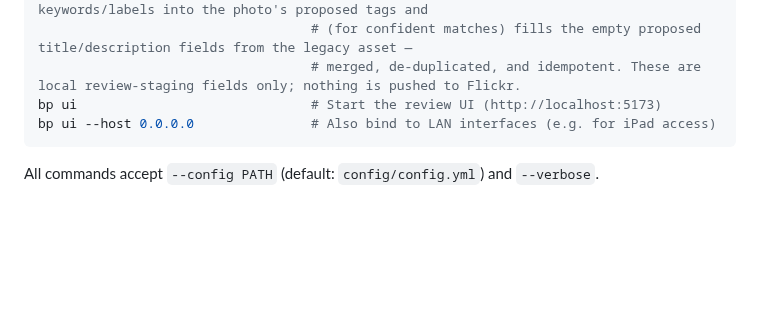
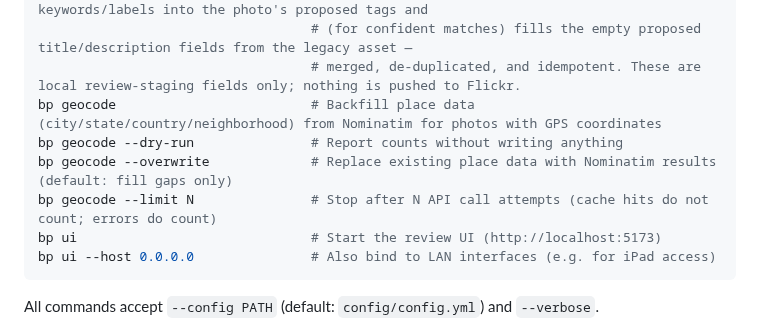
Before and after one commit to cdevers/Blue-Pearmain, a Markdown page: README.md, the part around the change. Drawn GitHub-style; blank space fills up the shorter version.

Commit message:
docs(#217): add bp geocode command to README command listing
Co-Authored-By: Claude Sonnet 4.6 <noreply@anthropic.com>

````diff
--- a/README.md
+++ b/README.md
@@ -199,6 +199,10 @@ bp match-legacy --apply            # Reclassify confident (and all-people ambigu
                                    # On match, also stages the matched legacy asset's keywords/labels into the photo's proposed tags and
                                    # (for confident matches) fills the empty proposed title/description fields from the legacy asset —
                                    # merged, de-duplicated, and idempotent. These are local review-staging fields only; nothing is pushed to Flickr.
+bp geocode                         # Backfill place data (city/state/country/neighborhood) from Nominatim for photos with GPS coordinates
+bp geocode --dry-run               # Report counts without writing anything
+bp geocode --overwrite             # Replace existing place data with Nominatim results (default: fill gaps only)
+bp geocode --limit N               # Stop after N API call attempts (cache hits do not count; errors do count)
 bp ui                              # Start the review UI (http://localhost:5173)
 bp ui --host 0.0.0.0               # Also bind to LAN interfaces (e.g. for iPad access)
 ```
````
